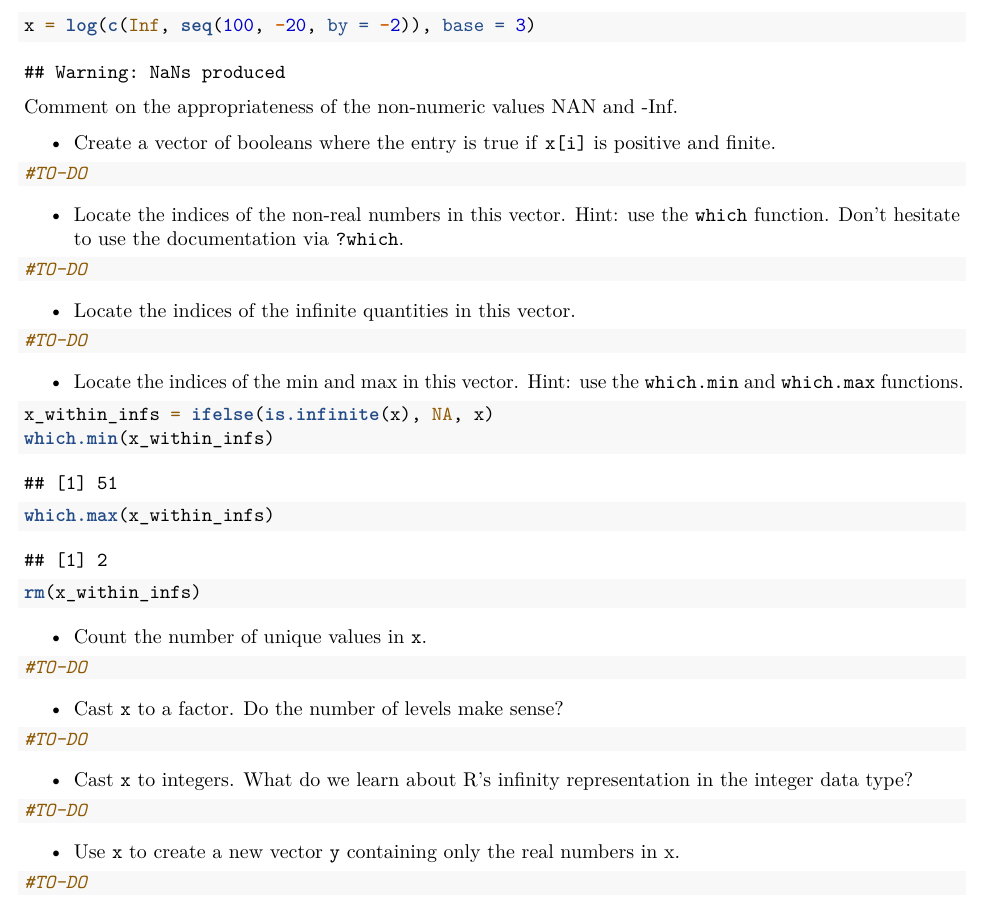
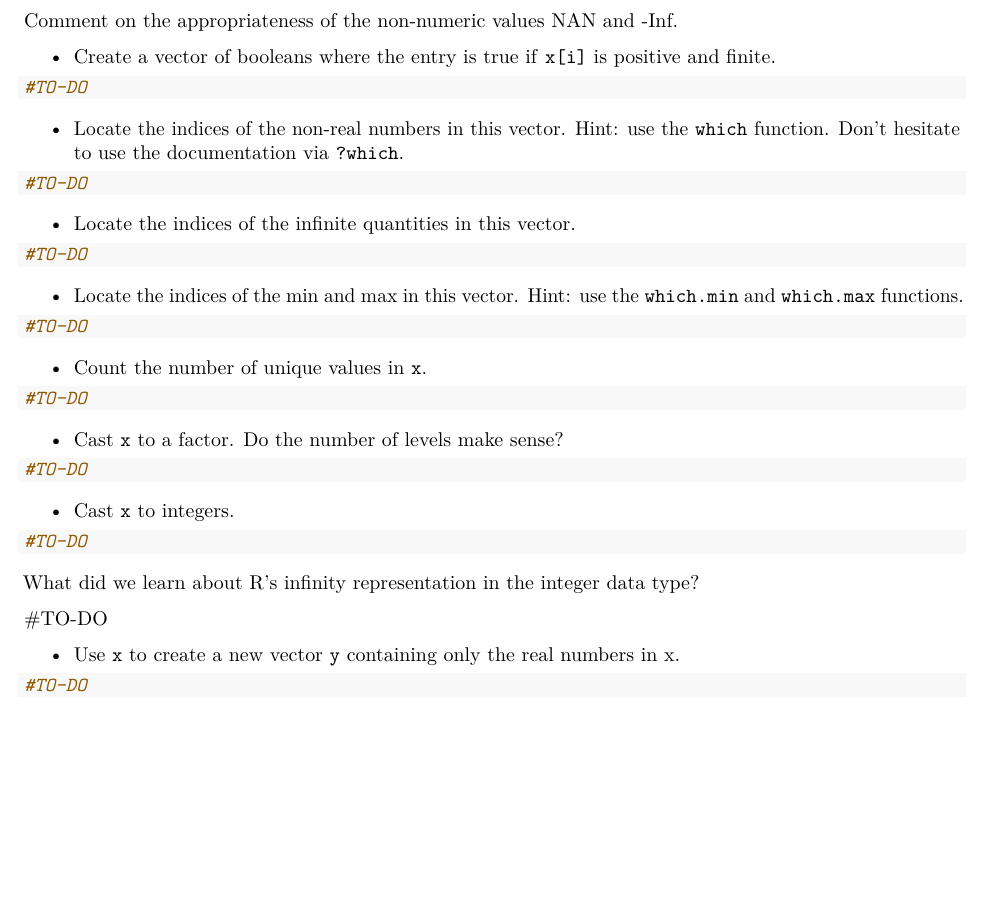
Before and after one commit to kapelner/QC_MATH_342W_Spring_2025, an R Markdown document (labs/lab01.Rmd): part of page 2 of 5, cut at the place of the change, the shorter picture padded with empty space. Rendered offline with R 4.5, knitr and Pandoc, then LaTeX, with nearby package versions; some code elsewhere in the file could not run offline.

Commit message:
lab1 updatge

````diff
--- a/labs/lab01.Rmd
+++ b/labs/lab01.Rmd
@@ -62,7 +62,7 @@ Is this answer *exactly* correct?
 Create the sequence `x = [log_3(Inf), log_3(100), log_3(98), ... log_3(-20)]`.
 
 ```{r}
-x = log(c(Inf, seq(100, -20, by = -2)), base = 3)
+#TO-DO
 ```
 
 Comment on the appropriateness of the non-numeric values NAN and -Inf.
@@ -88,10 +88,7 @@ Comment on the appropriateness of the non-numeric values NAN and -Inf.
 * Locate the indices of the min and max in this vector. Hint: use the `which.min` and `which.max` functions.
 
 ```{r}
-x_within_infs = ifelse(is.infinite(x), NA, x)
-which.min(x_within_infs)
-which.max(x_within_infs)
-rm(x_within_infs)
+#TO-DO
 ```
 
 * Count the number of unique values in `x`.
@@ -106,11 +103,15 @@ rm(x_within_infs)
 #TO-DO
 ```
 
-* Cast `x` to integers. What do we learn about R's infinity representation in the integer data type?
+* Cast `x` to integers.
 
 ```{r}
 #TO-DO
 ```
+
+What did we learn about R's infinity representation in the integer data type?
+
+#TO-DO
 
 * Use `x` to create a new vector `y` containing only the real numbers in x.
 
````
Also changed, not shown: labs/lab01.Rmd (2 more changed lines).
